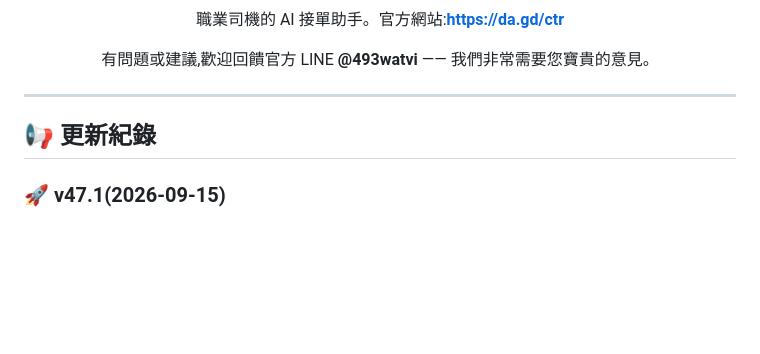
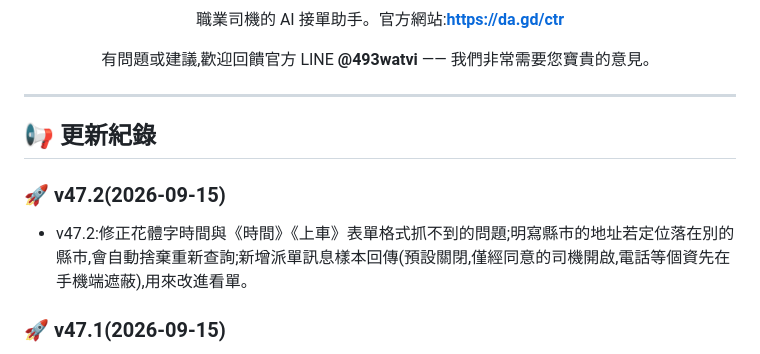
Before and after one commit to s878787-code/line-trip_web, a Markdown page: README.md, the part around the change. Rendered like a GitHub page; blank space fills up the shorter version.

Commit message:
更新公告 v47.2:v47.2:修正花體字時間與《時間》《上車》表單格式抓不到的問題;明寫縣市的地址若定位落在別的縣市,會自動捨棄重新查詢;新增派單訊息樣本回傳(預設關閉,僅經同意的司機開啟,電話等個資先在手機端遮蔽),用來改進看單。

```diff
--- a/README.md
+++ b/README.md
@@ -21,6 +21,9 @@
 - 一句話說明這次更新對司機的好處
 - 有第二點就再加一行
 -->
+### 🚀 v47.2(2026-09-15)
+- v47.2:修正花體字時間與《時間》《上車》表單格式抓不到的問題;明寫縣市的地址若定位落在別的縣市,會自動捨棄重新查詢;新增派單訊息樣本回傳(預設關閉,僅經同意的司機開啟,電話等個資先在手機端遮蔽),用來改進看單。
+
 ### 🚀 v47.1(2026-09-15)
 - v47.1:派單明寫縣市的地址不再被定位到司機附近的同名路;浮卡顯示規則與主板一致(關鍵字、肥趟、排序、回家趟);新增座標種子包 —— 常用地標由手機本機定位,更快、離線可用;後台新增每 100 張有效卡成本基準。
 
```
